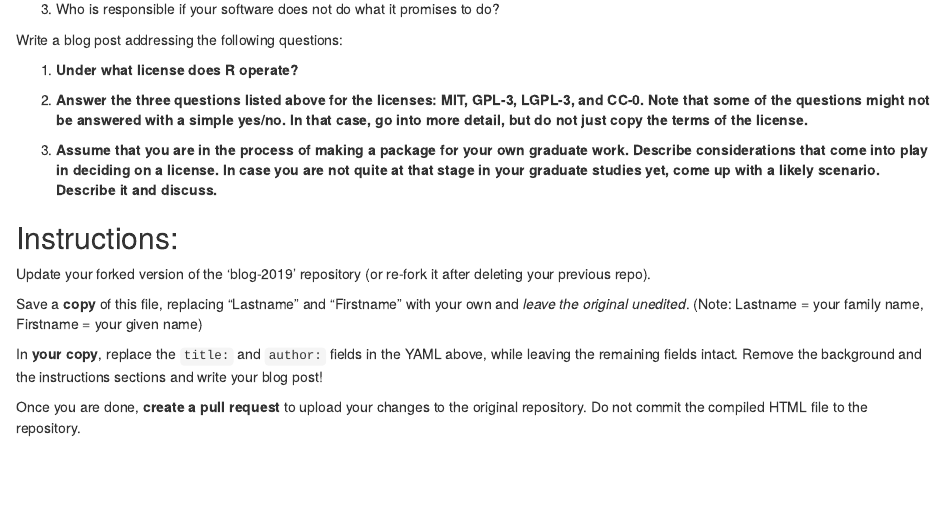
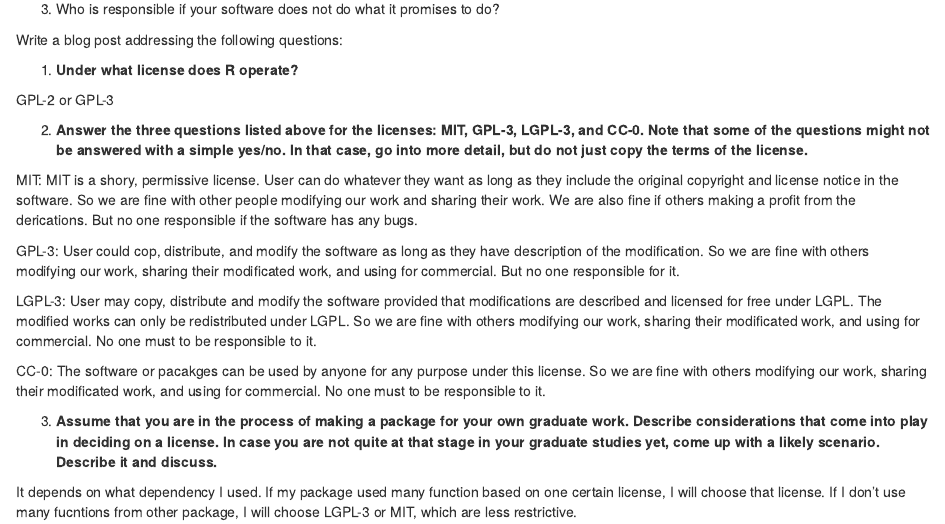
Before and after one commit to zeruiz/blog-2019, an R Markdown document (07/LiJing.Rmd): the page in a window 1100 px wide, from 380 px down. Rendered offline with R 4.5, knitr and Pandoc, with nearby package versions.

Commit message:
Update LiJing.Rmd

```diff
--- a/07/LiJing.Rmd
+++ b/07/LiJing.Rmd
@@ -27,16 +27,18 @@ Write a blog post addressing the following questions:
 
 1. **Under what license does R operate?**
 
+ GPL-2 or GPL-3
 
 2. **Answer the three questions listed above for the licenses: MIT, GPL-3,  LGPL-3, and CC-0. Note that some of the questions might not be answered with a simple yes/no. In that case, go into more detail, but do not just copy the terms of the license.**
+
+MIT: MIT is a shory, permissive license. User can do whatever they want as long as they include the original copyright and license notice in the software. So we are fine with other people modifying our work and sharing their work. We are also fine if others making a profit from the derications. But no one responsible if the software has any bugs.
+
+GPL-3: User could cop, distribute, and modify the software as long as they have description of the modification. So we are fine with others modifying our work, sharing their modificated work, and using for commercial. But no one responsible for it.
+
+LGPL-3: User may copy, distribute and modify the software provided that modifications are described and licensed for free under LGPL. The modified works can only be redistributed under LGPL. So we are fine with others modifying our work, sharing their modificated work, and using for commercial. No one must to be responsible to it.
+
+CC-0: The software or pacakges can be used by anyone for any purpose under this license. So we are fine with others modifying our work, sharing their modificated work, and using for commercial. No one must to be responsible to it.
+
 3. **Assume that you are in the process of making a package for your own graduate work. Describe considerations that come into play in deciding on a license. In case you are not quite at that stage in your graduate studies yet, come up with a likely scenario. Describe it and discuss.**
 
-## Instructions:
-
-Update your forked version of the 'blog-2019' repository (or re-fork it after deleting your previous repo).
-
-Save a **copy** of this file, replacing "Lastname" and "Firstname" with your own and *leave the original unedited*. (Note: Lastname = your family name, Firstname = your given name)
-
-In **your copy**, replace the `title:` and `author:` fields in the YAML above, while leaving the remaining fields intact. Remove the background and the instructions sections and write your blog post!
-
-Once you are done, **create a pull request** to upload your changes to the original repository. Do not commit the compiled HTML file to the repository.
+It depends on what dependency I used. If my package used many function based on one certain license, I will choose that license. If I don't use many fucntions from other package, I will choose LGPL-3 or MIT, which are less restrictive.
```
